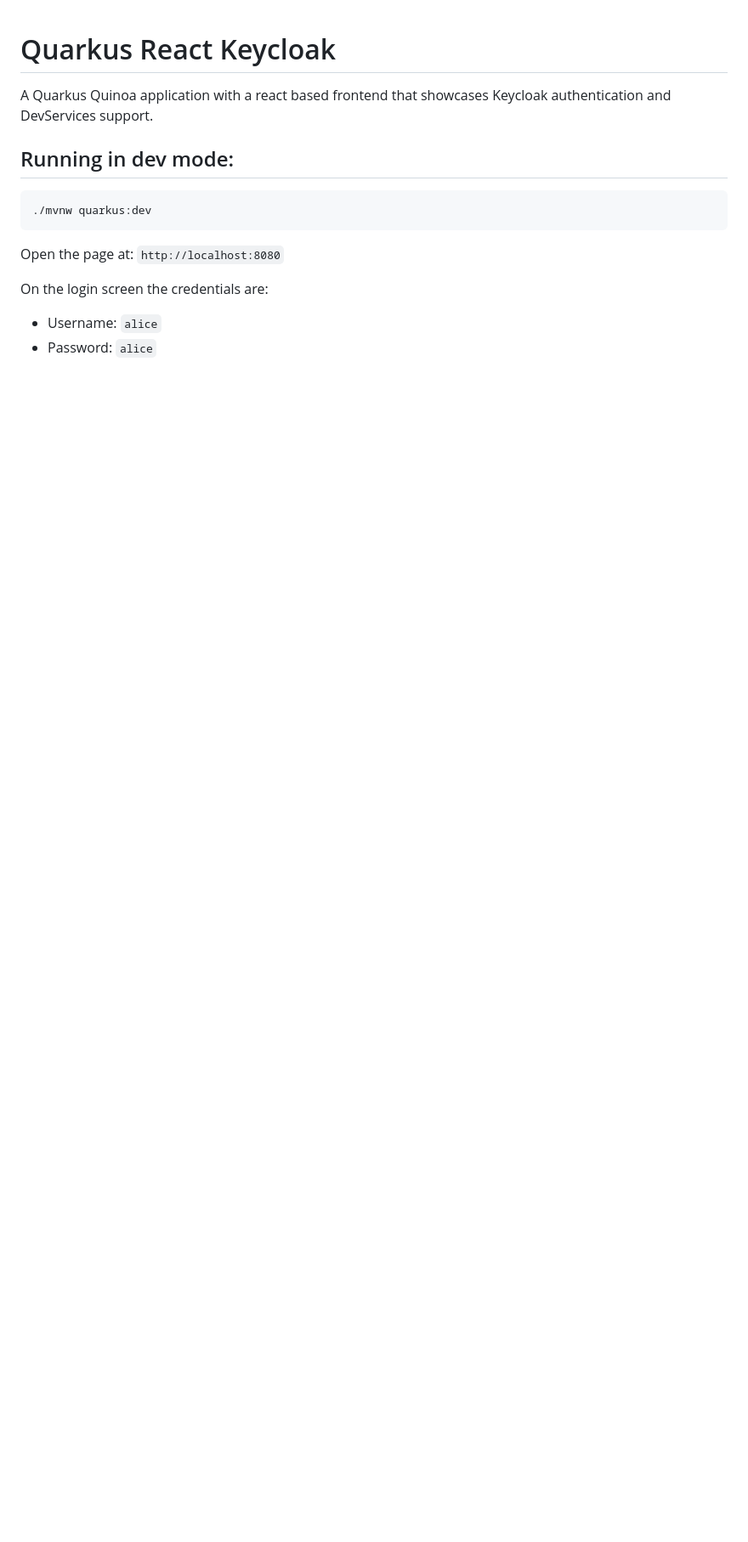
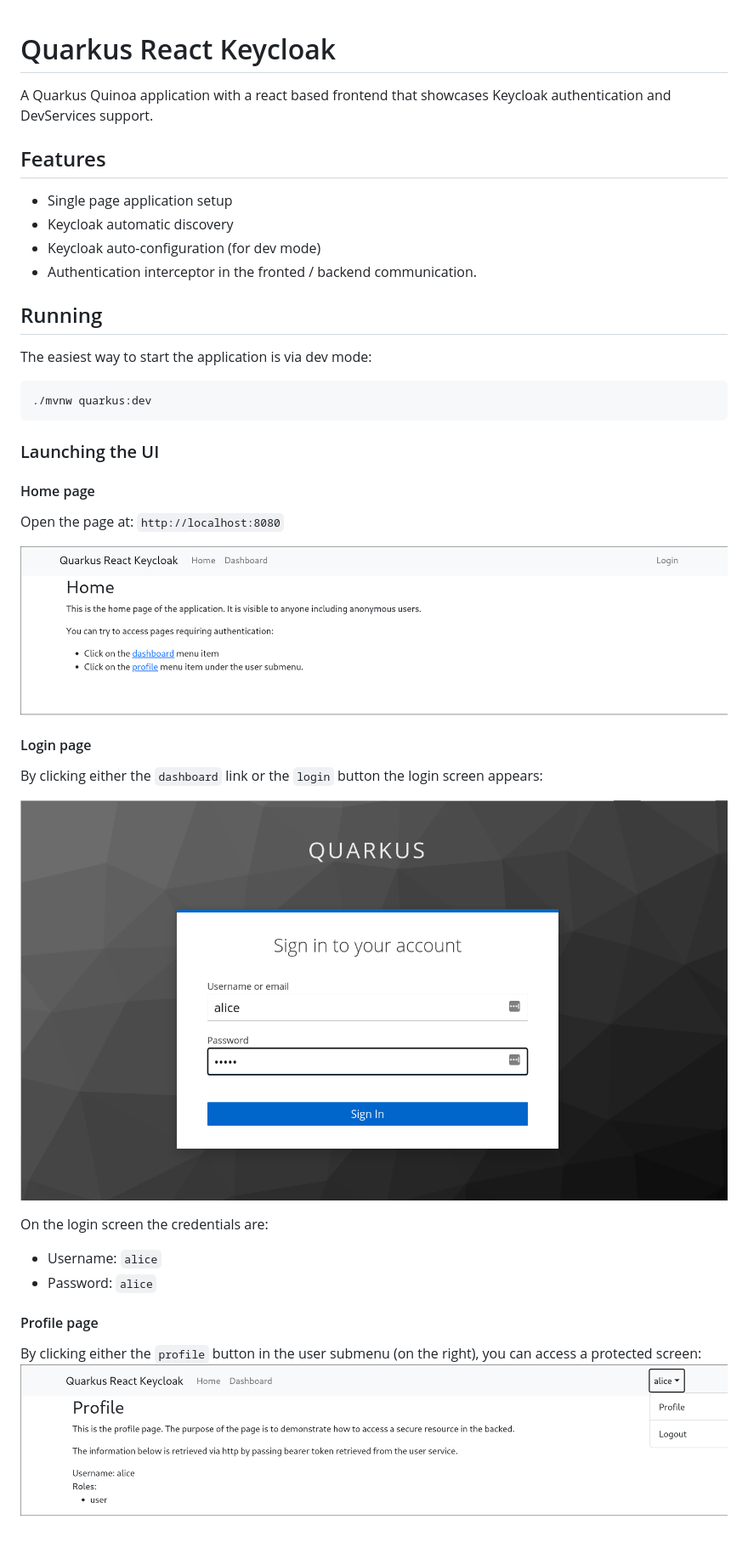
Before and after one commit to iocanel/quarkus-react-keycloak, a Markdown page: README.md, the part around the change. Shown: that part at 85% size. GitHub-like rendering; pictures changed too: assets/home.png (added), assets/login.png (added), assets/profile.png (added); blank space fills up the shorter version.

Commit message:
doc: add details on how to expolore the example

````diff
--- a/README.md
+++ b/README.md
@@ -2,16 +2,39 @@
 
 A Quarkus Quinoa application with a react based frontend that showcases Keycloak authentication and DevServices support.
 
+## Features
 
-## Running in dev mode:
+- Single page application setup
+- Keycloak automatic discovery
+- Keycloak auto-configuration (for dev mode)
+- Authentication interceptor in the fronted / backend communication.
+
+## Running
+
+The easiest way to start the application is via dev mode:
 
 ```
 ./mvnw quarkus:dev
 ```
 
+### Launching the UI
+
+#### Home page
+
 Open the page at: `http://localhost:8080`
+
+![Home Page](./assets/home.png)
+
+#### Login page
+By clicking either the `dashboard` link or the `login` button the login screen appears:
+
+![Login Page](./assets/login.png)
 
 On the login screen the credentials are:
 
 - Username: `alice`
 - Password: `alice`
+
+#### Profile page
+By clicking either the `profile` button in the user submenu (on the right), you can access a protected screen:
+![Profile Page](./assets/profile.png)
````
